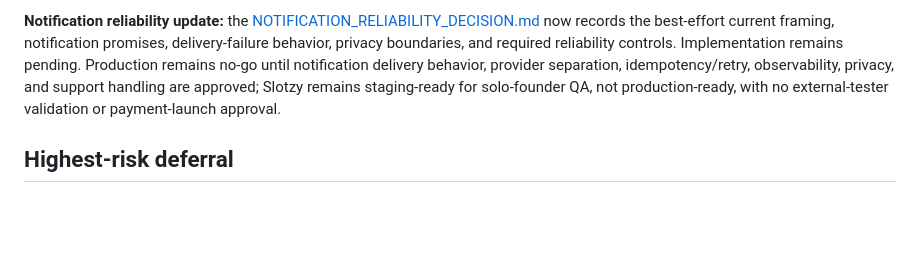
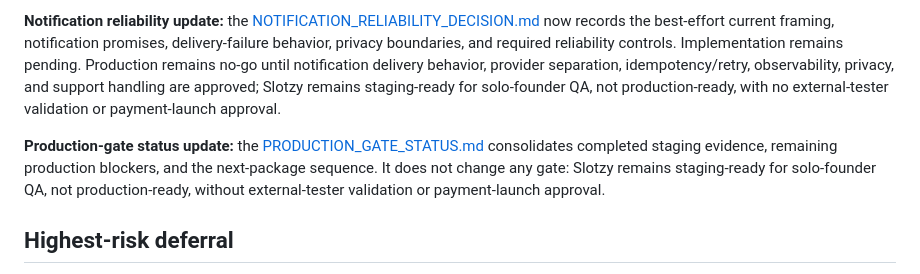
Before and after one commit to dmcgee2121/Slotzy, a Markdown page: docs/PRODUCTION_GAP_REVIEW.md, the part around the change. Drawn GitHub-style; blank space fills up the shorter version.

Commit message:
docs: add production gate status matrix

```diff
--- a/docs/PRODUCTION_GAP_REVIEW.md
+++ b/docs/PRODUCTION_GAP_REVIEW.md
@@ -41,6 +41,8 @@ Backup/restore validation should run in parallel as operational preparation wher
 
 **Notification reliability update:** the [NOTIFICATION_RELIABILITY_DECISION.md](NOTIFICATION_RELIABILITY_DECISION.md) now records the best-effort current framing, notification promises, delivery-failure behavior, privacy boundaries, and required reliability controls. Implementation remains pending. Production remains no-go until notification delivery behavior, provider separation, idempotency/retry, observability, privacy, and support handling are approved; Slotzy remains staging-ready for solo-founder QA, not production-ready, with no external-tester validation or payment-launch approval.
 
+**Production-gate status update:** the [PRODUCTION_GATE_STATUS.md](PRODUCTION_GATE_STATUS.md) consolidates completed staging evidence, remaining production blockers, and the next-package sequence. It does not change any gate: Slotzy remains staging-ready for solo-founder QA, not production-ready, without external-tester validation or payment-launch approval.
+
 ## Highest-risk deferral
 
 The highest immediate operational risk is **lack of monitoring, logging, and alerting**: a failed authoritative booking or authentication incident could remain unnoticed while users rely on the service. The highest irreversible-data risk is unvalidated restore capability.
```
Also changed, not shown: docs/PRODUCTION_GATE_STATUS.md (added, +78 -0 lines).
